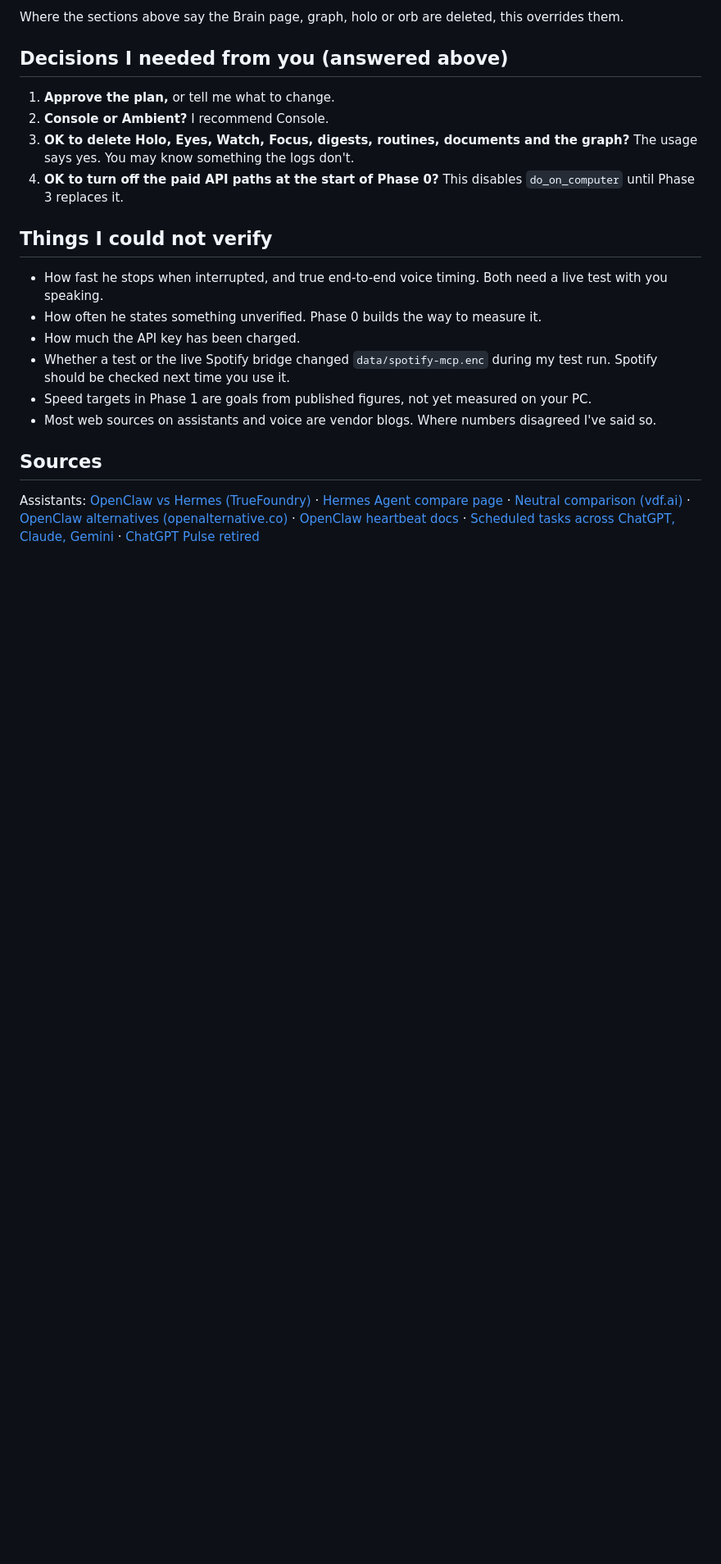
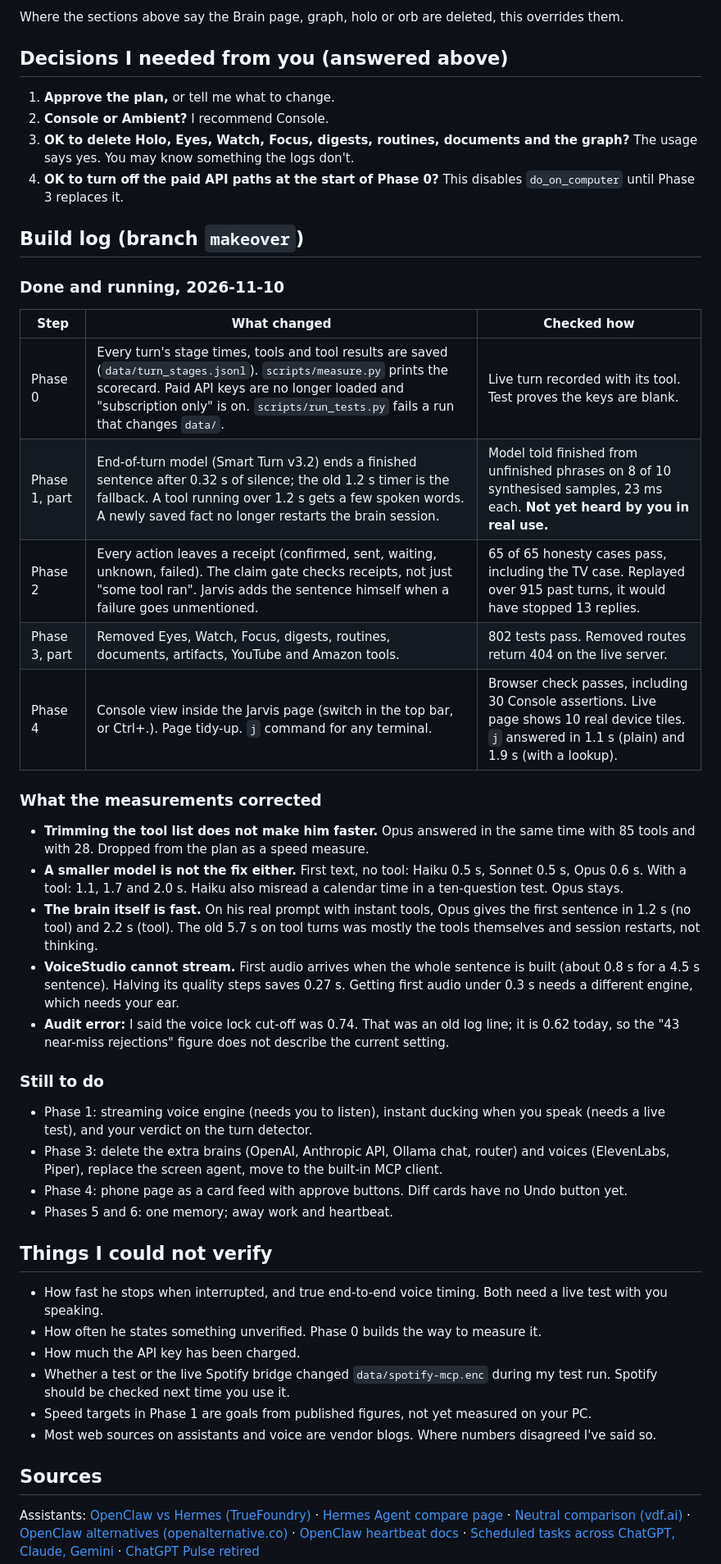
Before and after one commit to benlema830-crypto/jarvis, a Markdown page: docs/plans/MAKEOVER-PLAN.md, the part around the change. Shown at 82% size. Rendered like a GitHub page; blank space fills up the shorter version.

Commit message:
Makeover plan: build log, measured corrections and what remains

```diff
--- a/docs/plans/MAKEOVER-PLAN.md
+++ b/docs/plans/MAKEOVER-PLAN.md
@@ -323,6 +323,33 @@ Where the sections above say the Brain page, graph, holo or orb are deleted, thi
 3. **OK to delete Holo, Eyes, Watch, Focus, digests, routines, documents and the graph?** The usage says yes. You may know something the logs don't.
 4. **OK to turn off the paid API paths at the start of Phase 0?** This disables `do_on_computer` until Phase 3 replaces it.
 
+## Build log (branch `makeover`)
+
+### Done and running, 2026-11-10
+
+| Step | What changed | Checked how |
+| --- | --- | --- |
+| Phase 0 | Every turn's stage times, tools and tool results are saved (`data/turn_stages.jsonl`). `scripts/measure.py` prints the scorecard. Paid API keys are no longer loaded and "subscription only" is on. `scripts/run_tests.py` fails a run that changes `data/`. | Live turn recorded with its tool. Test proves the keys are blank. |
+| Phase 1, part | End-of-turn model (Smart Turn v3.2) ends a finished sentence after 0.32 s of silence; the old 1.2 s timer is the fallback. A tool running over 1.2 s gets a few spoken words. A newly saved fact no longer restarts the brain session. | Model told finished from unfinished phrases on 8 of 10 synthesised samples, 23 ms each. **Not yet heard by you in real use.** |
+| Phase 2 | Every action leaves a receipt (confirmed, sent, waiting, unknown, failed). The claim gate checks receipts, not just "some tool ran". Jarvis adds the sentence himself when a failure goes unmentioned. | 65 of 65 honesty cases pass, including the TV case. Replayed over 915 past turns, it would have stopped 13 replies. |
+| Phase 3, part | Removed Eyes, Watch, Focus, digests, routines, documents, artifacts, YouTube and Amazon tools. | 802 tests pass. Removed routes return 404 on the live server. |
+| Phase 4 | Console view inside the Jarvis page (switch in the top bar, or Ctrl+.). Page tidy-up. `j` command for any terminal. | Browser check passes, including 30 Console assertions. Live page shows 10 real device tiles. `j` answered in 1.1 s (plain) and 1.9 s (with a lookup). |
+
+### What the measurements corrected
+
+- **Trimming the tool list does not make him faster.** Opus answered in the same time with 85 tools and with 28. Dropped from the plan as a speed measure.
+- **A smaller model is not the fix either.** First text, no tool: Haiku 0.5 s, Sonnet 0.5 s, Opus 0.6 s. With a tool: 1.1, 1.7 and 2.0 s. Haiku also misread a calendar time in a ten-question test. Opus stays.
+- **The brain itself is fast.** On his real prompt with instant tools, Opus gives the first sentence in 1.2 s (no tool) and 2.2 s (tool). The old 5.7 s on tool turns was mostly the tools themselves and session restarts, not thinking.
+- **VoiceStudio cannot stream.** First audio arrives when the whole sentence is built (about 0.8 s for a 4.5 s sentence). Halving its quality steps saves 0.27 s. Getting first audio under 0.3 s needs a different engine, which needs your ear.
+- **Audit error:** I said the voice lock cut-off was 0.74. That was an old log line; it is 0.62 today, so the "43 near-miss rejections" figure does not describe the current setting.
+
+### Still to do
+
+- Phase 1: streaming voice engine (needs you to listen), instant ducking when you speak (needs a live test), and your verdict on the turn detector.
+- Phase 3: delete the extra brains (OpenAI, Anthropic API, Ollama chat, router) and voices (ElevenLabs, Piper), replace the screen agent, move to the built-in MCP client.
+- Phase 4: phone page as a card feed with approve buttons. Diff cards have no Undo button yet.
+- Phases 5 and 6: one memory; away work and heartbeat.
+
 ## Things I could not verify
 
 - How fast he stops when interrupted, and true end-to-end voice timing. Both need a live test with you speaking.
```
